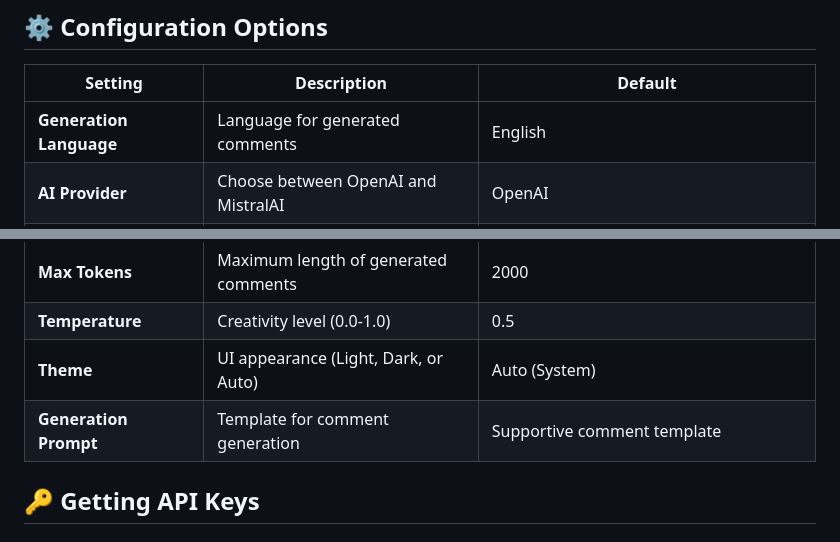
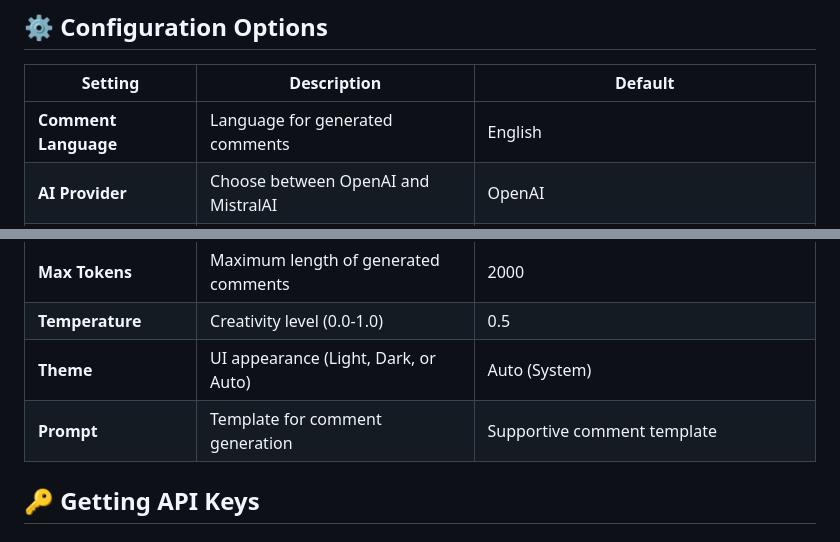
Before and after one commit to Sigmanor/yt-ai-comments, a Markdown page: README.md, 2 parts joined by grey strips. GitHub-like rendering.

Commit message:
docs: update settings table in README
- Rename 'Generation Language' to 'Comment Language'
- Rename 'Generation Prompt' to 'Prompt'

```diff
--- a/README.md
+++ b/README.md
@@ -72,14 +72,14 @@ A browser extension for Chrome and Firefox that generates AI-powered comments to
 
 | Setting | Description | Default |
 |---------|-------------|--------|
-| **Generation Language** | Language for generated comments | English |
+| **Comment Language** | Language for generated comments | English |
 | **AI Provider** | Choose between OpenAI and MistralAI | OpenAI |
 | **API Key** | Your API key for the selected provider | - |
 | **Model** | AI model to use for generation | gpt-4o-mini (OpenAI) or mistral-small-latest (MistralAI) |
 | **Max Tokens** | Maximum length of generated comments | 2000 |
 | **Temperature** | Creativity level (0.0-1.0) | 0.5 |
 | **Theme** | UI appearance (Light, Dark, or Auto) | Auto (System) |
-| **Generation Prompt** | Template for comment generation | Supportive comment template |
+| **Prompt** | Template for comment generation | Supportive comment template |
 
 ## 🔑 Getting API Keys
 
```
